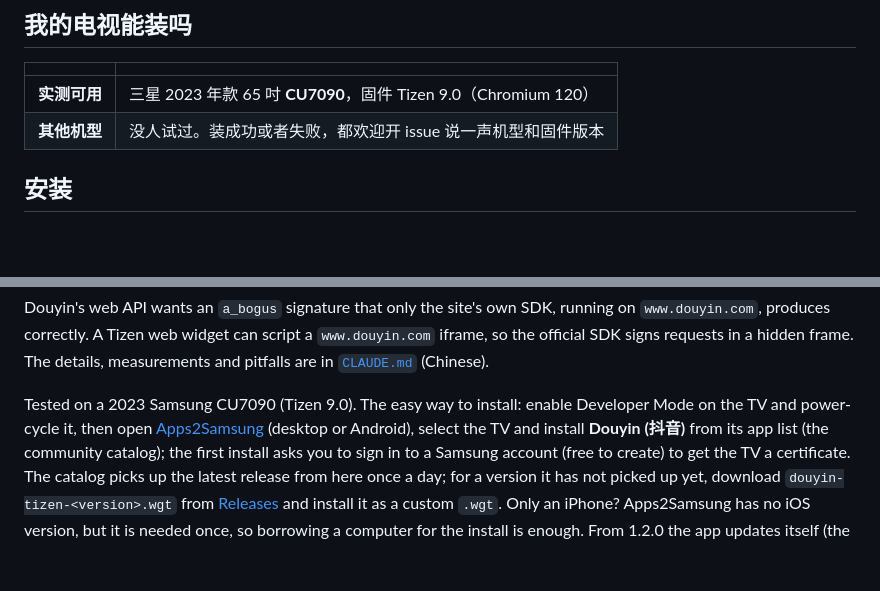
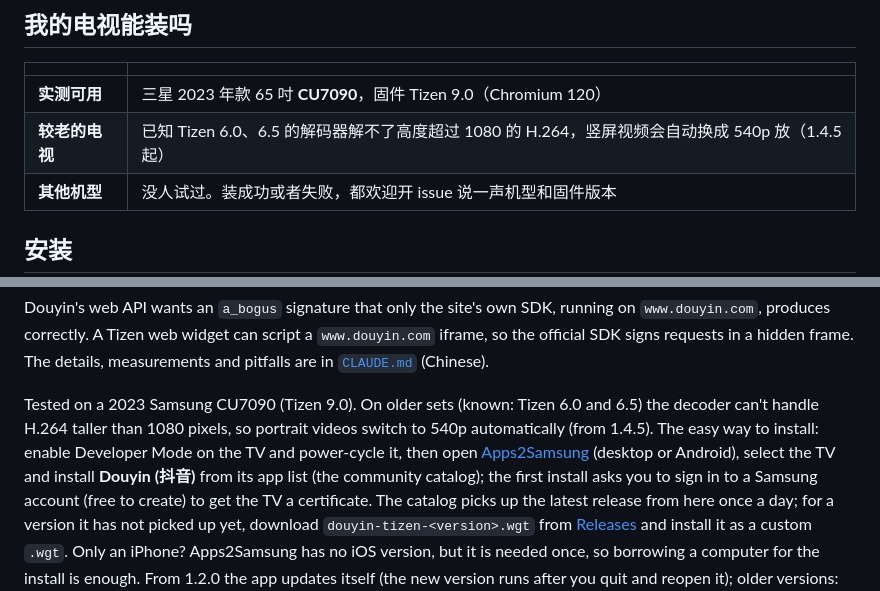
Before and after one commit to titlog/douyin-tizen, a Markdown page: README.md, 2 parts joined by grey strips. Drawn GitHub-style; blank space fills up the shorter version.

Commit message:
README：较老的电视（已知 Tizen 6.0、6.5）竖屏视频自动换 540p 放

```diff
--- a/README.md
+++ b/README.md
@@ -61,6 +61,7 @@
 | | |
 |---|---|
 | **实测可用** | 三星 2023 年款 65 吋 **CU7090**，固件 Tizen 9.0（Chromium 120） |
+| **较老的电视** | 已知 Tizen 6.0、6.5 的解码器解不了高度超过 1080 的 H.264，竖屏视频会自动换成 540p 放（1.4.5 起） |
 | **其他机型** | 没人试过。装成功或者失败，都欢迎开 issue 说一声机型和固件版本 |
 
 ## 安装
@@ -164,7 +165,8 @@ Douyin's web API wants an `a_bogus` signature that only the site's own SDK, runn
 correctly. A Tizen web widget can script a `www.douyin.com` iframe, so the official SDK signs requests in a hidden
 frame. The details, measurements and pitfalls are in [`CLAUDE.md`](CLAUDE.md) (Chinese).
 
-Tested on a 2023 Samsung CU7090 (Tizen 9.0). The easy way to install: enable Developer Mode on the TV and power-cycle it,
+Tested on a 2023 Samsung CU7090 (Tizen 9.0). On older sets (known: Tizen 6.0 and 6.5) the decoder can't handle H.264 taller
+than 1080 pixels, so portrait videos switch to 540p automatically (from 1.4.5). The easy way to install: enable Developer Mode on the TV and power-cycle it,
 then open [Apps2Samsung](https://github.com/Apps2Samsung/Apps2Samsung) (desktop or Android), select the TV and install
 **Douyin (抖音)** from its app list (the community catalog); the first install asks you to sign in to a Samsung account
 (free to create) to get the TV a certificate. The catalog picks up the latest release from here once a day; for a
```
